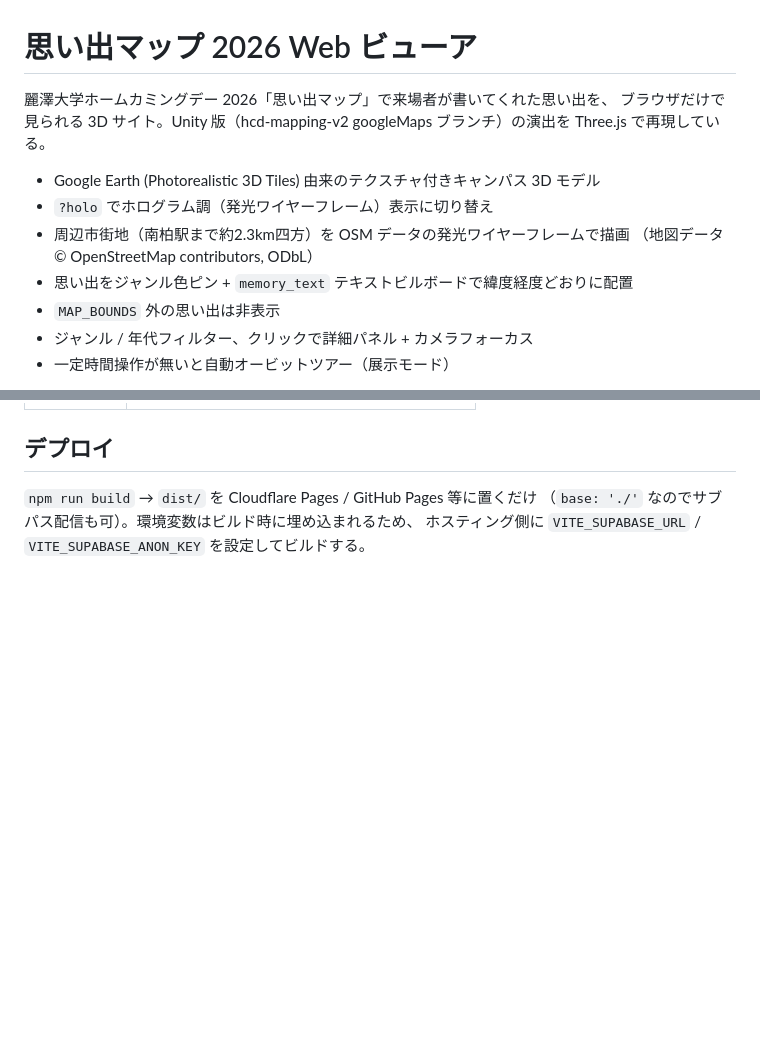
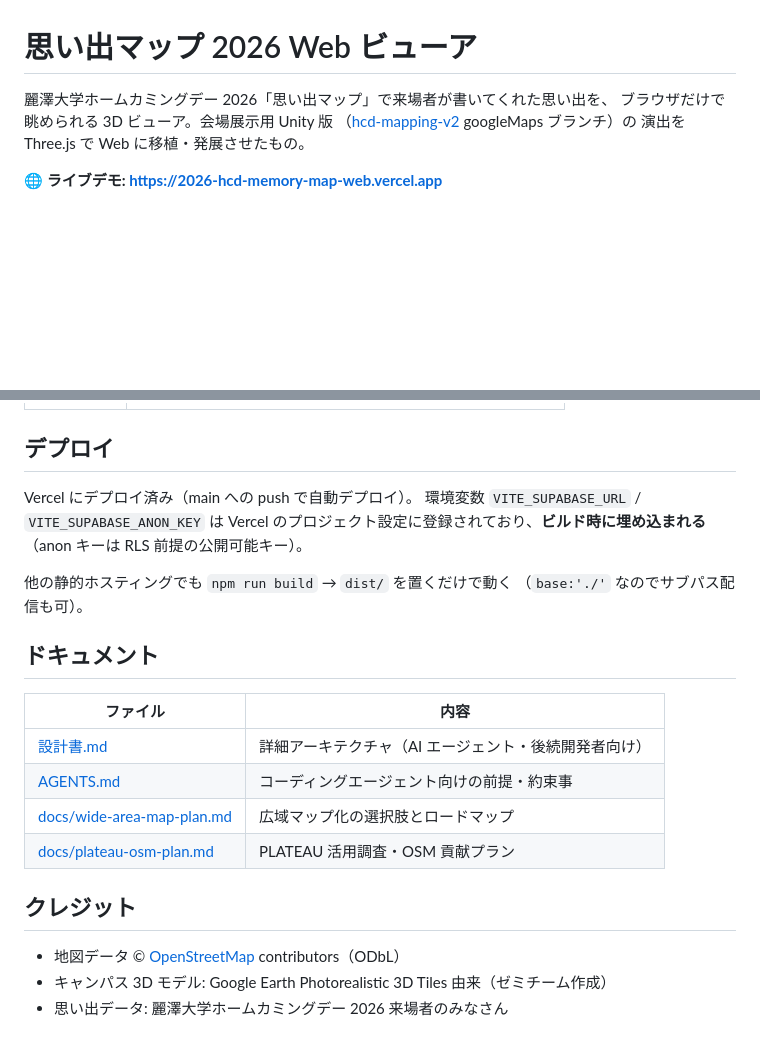
Before and after one commit to novelsavage/2026HCD-memory-map-web, a Markdown page: README.md, 2 parts joined by grey strips. GitHub-like rendering; blank space fills up the shorter version.

```diff
--- a/README.md
+++ b/README.md
@@ -1,14 +1,9 @@
 # 思い出マップ 2026 Web ビューア
 
 麗澤大学ホームカミングデー 2026「思い出マップ」で来場者が書いてくれた思い出を、
-ブラウザだけで見られる 3D サイト。Unity 版（hcd-mapping-v2 googleMaps ブランチ）の演出を Three.js で再現している。
+ブラウザだけで眺められる 3D ビューア。会場展示用 Unity 版
+（[hcd-mapping-v2](https://github.com/ObaShion/hcd-mapping-v2) googleMaps ブランチ）の
+演出を Three.js で Web に移植・発展させたもの。
 
-- Google Earth (Photorealistic 3D Tiles) 由来のテクスチャ付きキャンパス 3D モデル
-- `?holo` でホログラム調（発光ワイヤーフレーム）表示に切り替え
-- 周辺市街地（南柏駅まで約2.3km四方）を OSM データの発光ワイヤーフレームで描画
-  （地図データ © OpenStreetMap contributors, ODbL）
-- 思い出をジャンル色ピン + `memory_text` テキストビルボードで緯度経度どおりに配置
-- `MAP_BOUNDS` 外の思い出は非表示
-- ジャンル / 年代フィルター、クリックで詳細パネル + カメラフォーカス
-- 一定時間操作が無いと自動オービットツアー（展示モード）
+**🌐 ライブデモ: https://2026-hcd-memory-map-web.vercel.app**
 
@@ -70,6 +82,25 @@ Unity 版 MemoryGeoProjector と同じ正距円筒近似で、原点
 
 ## デプロイ
 
-`npm run build` → `dist/` を Cloudflare Pages / GitHub Pages 等に置くだけ
-（`base: './'` なのでサブパス配信も可）。環境変数はビルド時に埋め込まれるため、
-ホスティング側に `VITE_SUPABASE_URL` / `VITE_SUPABASE_ANON_KEY` を設定してビルドする。
+Vercel にデプロイ済み（main への push で自動デプロイ）。
+環境変数 `VITE_SUPABASE_URL` / `VITE_SUPABASE_ANON_KEY` は
+Vercel のプロジェクト設定に登録されており、**ビルド時に埋め込まれる**
+（anon キーは RLS 前提の公開可能キー）。
+
+他の静的ホスティングでも `npm run build` → `dist/` を置くだけで動く
+（`base:'./'` なのでサブパス配信も可）。
+
+## ドキュメント
+
+| ファイル | 内容 |
+|---|---|
+| [設計書.md](設計書.md) | 詳細アーキテクチャ（AI エージェント・後続開発者向け） |
+| [AGENTS.md](AGENTS.md) | コーディングエージェント向けの前提・約束事 |
+| [docs/wide-area-map-plan.md](docs/wide-area-map-plan.md) | 広域マップ化の選択肢とロードマップ |
+| [docs/plateau-osm-plan.md](docs/plateau-osm-plan.md) | PLATEAU 活用調査・OSM 貢献プラン |
+
+## クレジット
+
+- 地図データ © [OpenStreetMap](https://www.openstreetmap.org/copyright) contributors（ODbL）
+- キャンパス 3D モデル: Google Earth Photorealistic 3D Tiles 由来（ゼミチーム作成）
+- 思い出データ: 麗澤大学ホームカミングデー 2026 来場者のみなさん
```
Also changed, not shown: other parts of README.md (+42 -25 lines).
